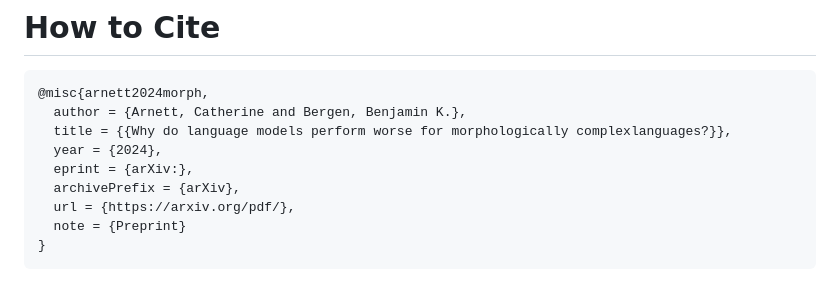
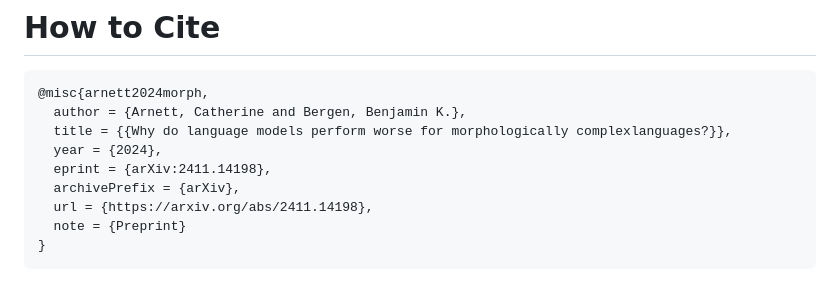
Before and after one commit to catherinearnett/morphscore, a Markdown page: README.md, the part around the change printed below. Rendered like a GitHub page.

````diff
--- a/README.md
+++ b/README.md
@@ -93,9 +93,9 @@ print(get_morphscore(language, tokenizer))
   author = {Arnett, Catherine and Bergen, Benjamin K.},
   title = {{Why do language models perform worse for morphologically complexlanguages?}},
   year = {2024},
-  eprint = {arXiv:},
+  eprint = {arXiv:2411.14198},
   archivePrefix = {arXiv},
-  url = {https://arxiv.org/pdf/},
+  url = {https://arxiv.org/abs/2411.14198},
   note = {Preprint}
 }
 ```
````
Also changed, not shown: other parts of README.md (+1 -1 lines).
